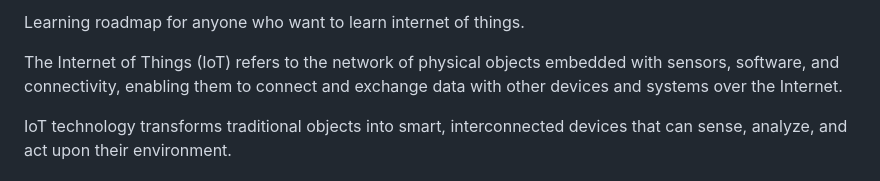
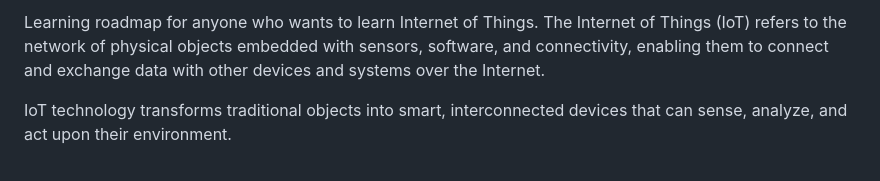
Before and after one commit to Frodigo/garage, a Markdown page: website/Garage/Internet of things.md, the part around the change. Rendered like a GitHub page.

Commit message:
Update website/Garage/Internet of things.md
Co-authored-by: Copilot <175728472+Copilot@users.noreply.github.com>

```diff
--- a/website/Garage/Internet of things.md
+++ b/website/Garage/Internet of things.md
@@ -1,5 +1,4 @@
-Learning roadmap for anyone who want to learn internet of things.
-
+Learning roadmap for anyone who wants to learn Internet of Things.
 The Internet of Things (IoT) refers to the network of physical objects embedded with sensors, software, and connectivity, enabling them to connect and exchange data with other devices and systems over the Internet.
 
 IoT technology transforms traditional objects into smart, interconnected devices that can sense, analyze, and act upon their environment.
```
